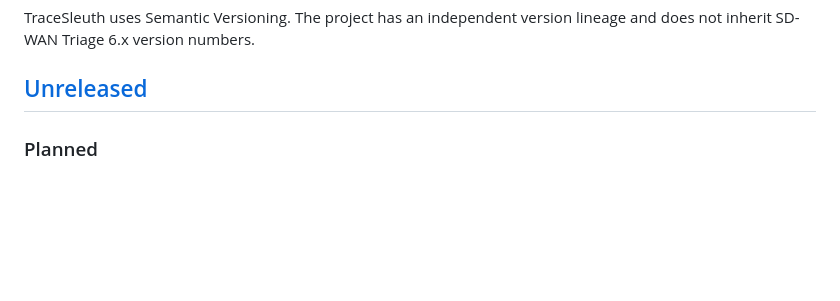
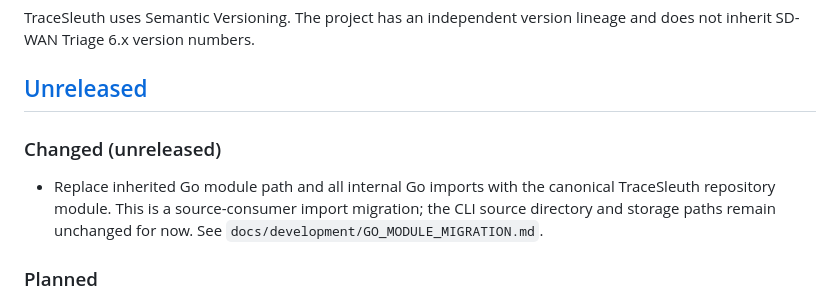
Before and after one commit to DanielDietz-de/TraceSleuth, a Markdown page: CHANGELOG.md, the part around the change. GitHub-like rendering; blank space fills up the shorter version.

Commit message:
docs(changelog): record unreleased Go source import migration

```diff
--- a/CHANGELOG.md
+++ b/CHANGELOG.md
@@ -5,6 +5,10 @@ All notable TraceSleuth changes are documented here.
 TraceSleuth uses Semantic Versioning. The project has an independent version lineage and does not inherit SD-WAN Triage 6.x version numbers.
 
 ## [Unreleased]
+
+### Changed (unreleased)
+
+- Replace inherited Go module path and all internal Go imports with the canonical TraceSleuth repository module. This is a source-consumer import migration; the CLI source directory and storage paths remain unchanged for now. See `docs/development/GO_MODULE_MIGRATION.md`.
 
 ### Planned
 
```
